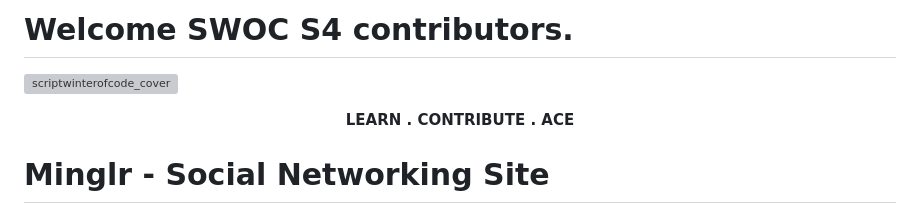
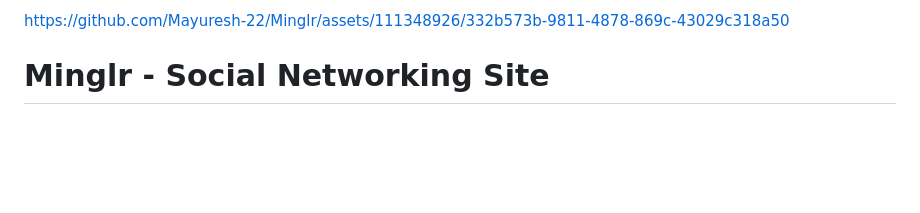
Before and after one commit to Mayuresh-22/Minglr, a Markdown page: README.md, the part around the change. Rendered like a GitHub page; blank space fills up the shorter version; grey boxes are pictures that could not be loaded.

```diff
--- a/README.md
+++ b/README.md
@@ -1,6 +1,5 @@
-# Welcome SWOC S4 contributors.
-![scriptwinterofcode_cover](https://github.com/Mayuresh-22/Minglr/assets/111348926/e48a3c3e-ea4e-4bee-8ef8-03804d50bde5)
-<p align="center"><b> LEARN . CONTRIBUTE . ACE </b></p>
+https://github.com/Mayuresh-22/Minglr/assets/111348926/332b573b-9811-4878-869c-43029c318a50
+
 
 # Minglr - Social Networking Site
 
```
